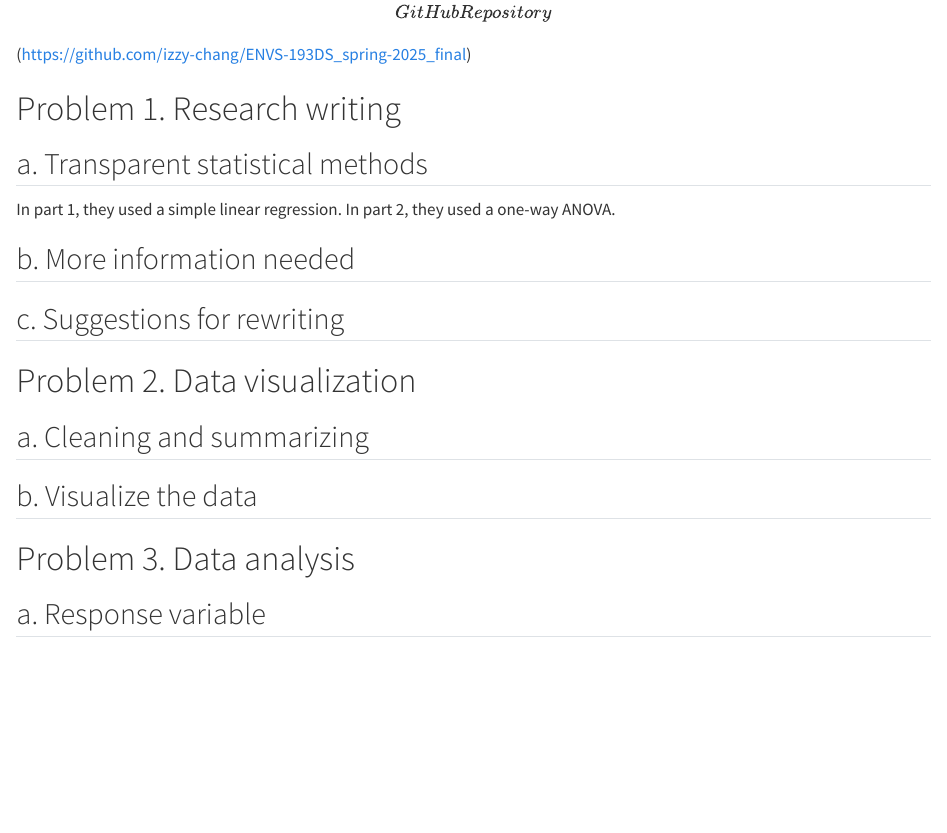
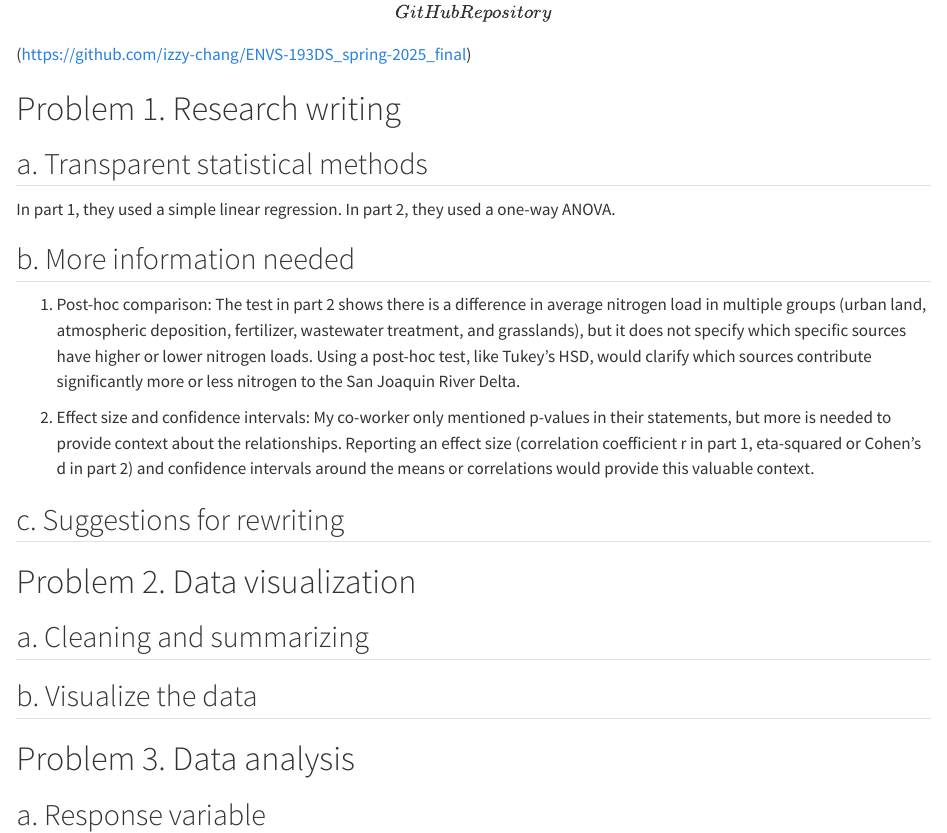
Before and after one commit to izzy-chang/ENVS-193DS_spring-2025_final, a Quarto document (code/final.qmd): the page in a window 1100 px wide, from 80 px down. Rendered offline with R 4.5, knitr and Pandoc in place of Quarto, with nearby package versions; some code elsewhere in the file could not run offline.

Commit message:
answer to part 1 question b

```diff
--- a/code/final.qmd
+++ b/code/final.qmd
@@ -21,6 +21,9 @@ nest_boxes <- read_csv("../data/SwiftParrot_nestbox_data/occdist.csv")
 In part 1, they used a simple linear regression. In part 2, they used a one-way ANOVA.
 
 ## b. More information needed
+1. Post-hoc comparison: The test in part 2 shows there is a difference in average nitrogen load in multiple groups (urban land, atmospheric deposition, fertilizer, wastewater treatment, and grasslands), but it does not specify which specific sources have higher or lower nitrogen loads. Using a post-hoc test, like Tukey's HSD, would clarify which sources contribute significantly more or less nitrogen to the San Joaquin River Delta.
+
+2. Effect size and confidence intervals: My co-worker only mentioned p-values in their statements, but more is needed to provide context about the relationships. Reporting an effect size (correlation coefficient r in part 1, eta-squared or Cohen's d in part 2) and confidence intervals around the means or correlations would provide this valuable context.
 
 ## c. Suggestions for rewriting
 
```
